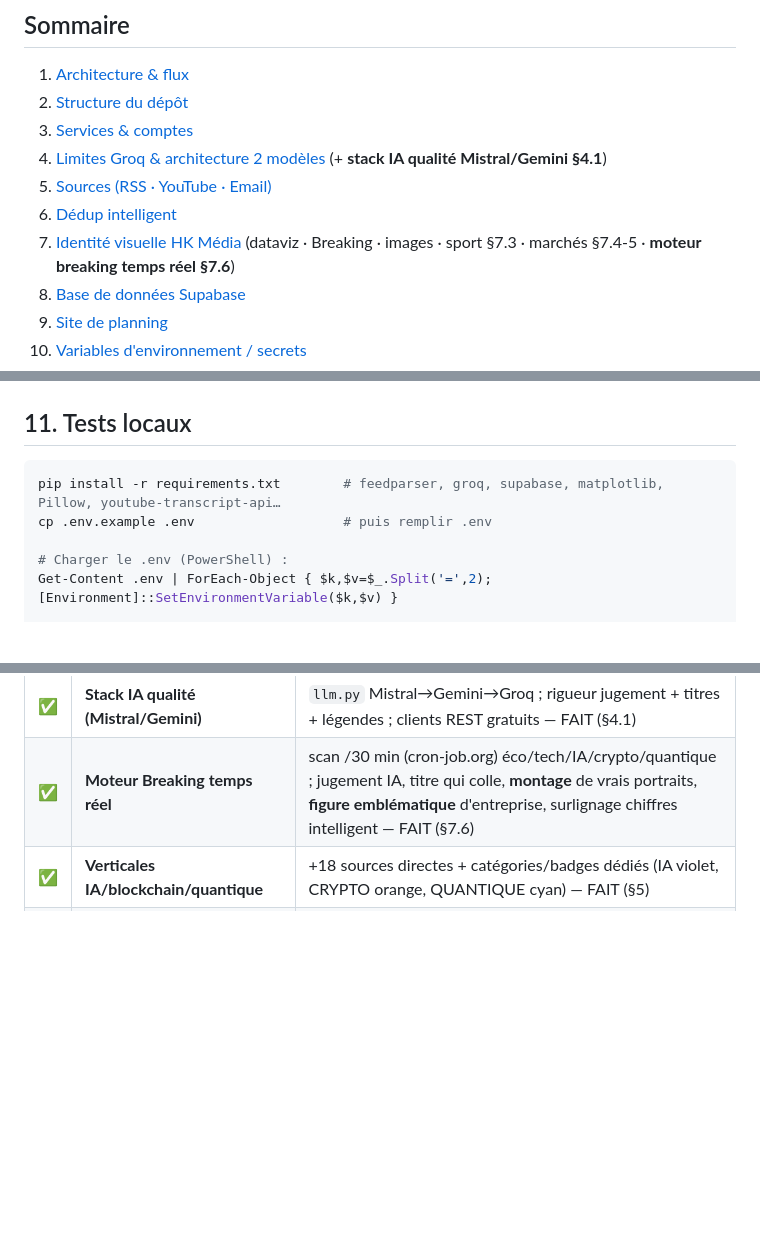
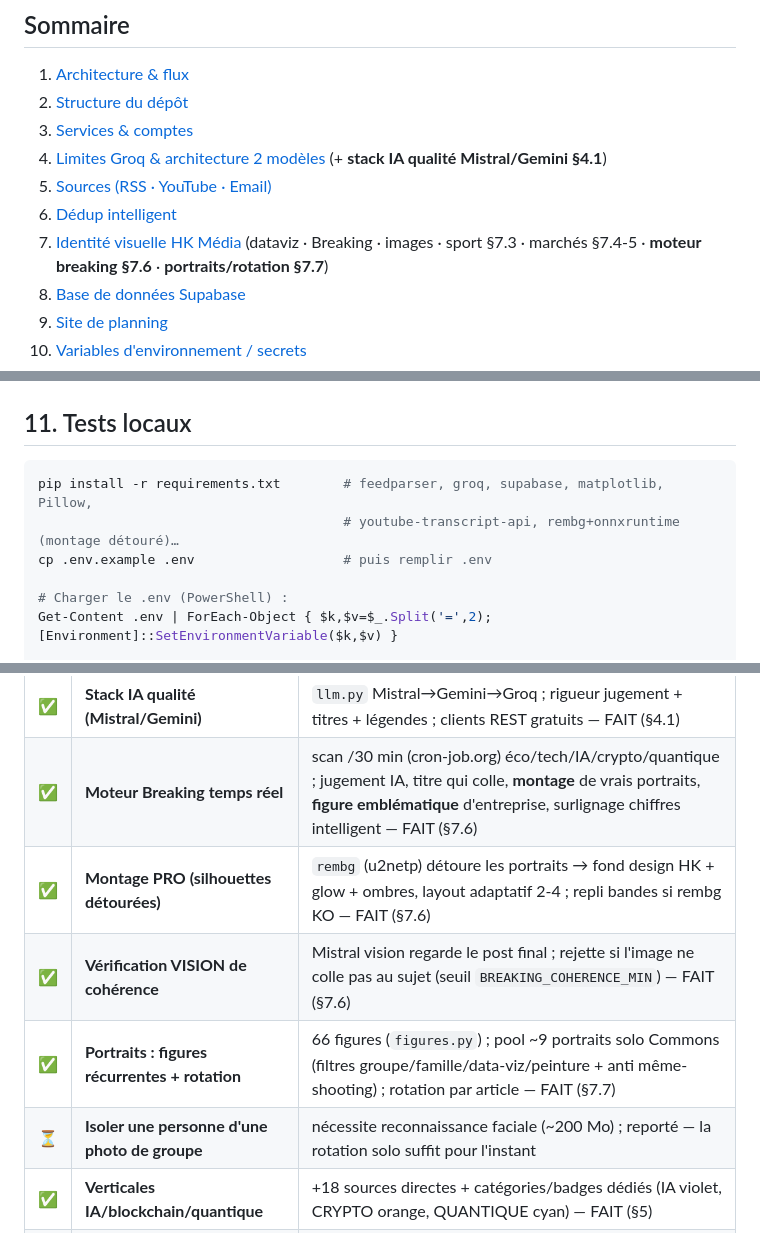
Before and after one commit to hugokrvl/media-auto, a Markdown page: CLAUDE.md, 3 parts joined by grey strips. Drawn GitHub-style; blank space fills up the shorter version.

````diff
--- a/CLAUDE.md
+++ b/CLAUDE.md
@@ -15,7 +15,7 @@ avec **validation humaine** avant publication. Tourne chaque nuit à 1h (Paris)
 4. [Limites Groq & architecture 2 modèles](#4-limites-groq--architecture-2-modèles) (+ **stack IA qualité Mistral/Gemini §4.1**)
 5. [Sources (RSS · YouTube · Email)](#5-sources--pipelinesourcespy)
 6. [Dédup intelligent](#6-dédup-intelligent--pipelinededuppy)
-7. [Identité visuelle HK Média](#7-identité-visuelle--charte-hk-média) (dataviz · Breaking · images · sport §7.3 · marchés §7.4-5 · **moteur breaking temps réel §7.6**)
+7. [Identité visuelle HK Média](#7-identité-visuelle--charte-hk-média) (dataviz · Breaking · images · sport §7.3 · marchés §7.4-5 · **moteur breaking §7.6** · **portraits/rotation §7.7**)
 8. [Base de données Supabase](#8-base-de-données-supabase)
 9. [Site de planning](#9-site-de-planning-docs--github-pages)
 10. [Variables d'environnement / secrets](#10-variables-denvironnement--secrets)
@@ -780,7 +813,8 @@ token 60 j). Détails de création dans `poster/` quand on y arrivera.
 ## 11. Tests locaux
 
 ```bash
-pip install -r requirements.txt        # feedparser, groq, supabase, matplotlib, Pillow, youtube-transcript-api…
+pip install -r requirements.txt        # feedparser, groq, supabase, matplotlib, Pillow,
+                                       # youtube-transcript-api, rembg+onnxruntime (montage détouré)…
 cp .env.example .env                   # puis remplir .env
 
 # Charger le .env (PowerShell) :
@@ -835,6 +869,10 @@ python reprocess.py            # retraite les transcriptions collées (file Supa
 | ✅ | **Top/Flop actions + sentiment** | Top/Flop actions mondiales du jour (lun-ven) et de la semaine (sam) ; sentiment VIX + Fear & Greed crypto (dim) — univers curaté fiable — FAIT (§7.5) |
 | ✅ | **Stack IA qualité (Mistral/Gemini)** | `llm.py` Mistral→Gemini→Groq ; rigueur jugement + titres + légendes ; clients REST gratuits — FAIT (§4.1) |
 | ✅ | **Moteur Breaking temps réel** | scan /30 min (cron-job.org) éco/tech/IA/crypto/quantique ; jugement IA, titre qui colle, **montage** de vrais portraits, **figure emblématique** d'entreprise, surlignage chiffres intelligent — FAIT (§7.6) |
+| ✅ | **Montage PRO (silhouettes détourées)** | `rembg` (u2netp) détoure les portraits → fond design HK + glow + ombres, layout adaptatif 2-4 ; repli bandes si rembg KO — FAIT (§7.6) |
+| ✅ | **Vérification VISION de cohérence** | Mistral vision regarde le post final ; rejette si l'image ne colle pas au sujet (seuil `BREAKING_COHERENCE_MIN`) — FAIT (§7.6) |
+| ✅ | **Portraits : figures récurrentes + rotation** | 66 figures (`figures.py`) ; pool ~9 portraits solo Commons (filtres groupe/famille/data-viz/peinture + anti même-shooting) ; rotation par article — FAIT (§7.7) |
+| ⏳ | **Isoler une personne d'une photo de groupe** | nécessite reconnaissance faciale (~200 Mo) ; reporté — la rotation solo suffit pour l'instant |
 | ✅ | **Verticales IA/blockchain/quantique** | +18 sources directes + catégories/badges dédiés (IA violet, CRYPTO orange, QUANTIQUE cyan) — FAIT (§5) |
 | ⏳ | **Logos d'entreprise** | reporté : pas de source gratuite HD (Clearbit mort, favicons 48px). Figure emblématique remplit le rôle. Option = banque de logos payante |
 | ⏳ | **Portraits F1 : rotation complète** | curer 2-3 visages vérifiés par vainqueur récurrent (mécanisme `_PORTRAIT_FILES` déjà en place) + override Stroll/Bearman/Albon. Faible priorité (l'infobox couvre déjà les favoris) |
````
Also changed, not shown: other parts of CLAUDE.md (+38 -5 lines).
